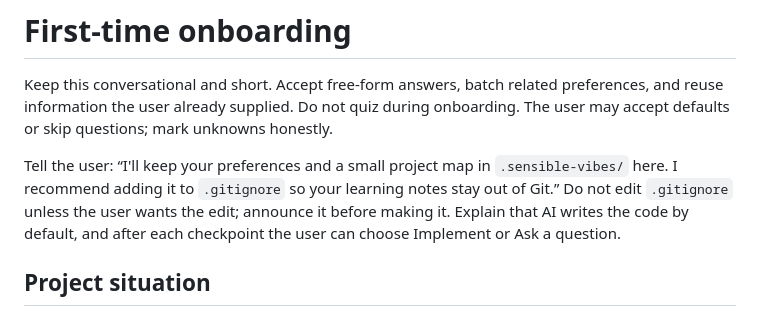
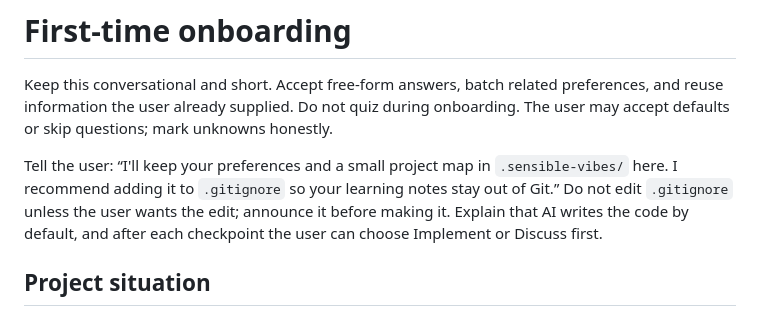
Before and after one commit to 1stdragons/belajar-logika-coding-poltas, a Markdown page: skills/learn/onboarding.md, the part around the change. Rendered like a GitHub page.

```diff
--- a/skills/learn/onboarding.md
+++ b/skills/learn/onboarding.md
@@ -8,7 +8,7 @@ Tell the user: “I'll keep your preferences and a small project map in
 `.sensible-vibes/` here. I recommend adding it to `.gitignore` so your learning
 notes stay out of Git.” Do not edit `.gitignore` unless the user wants the edit;
 announce it before making it. Explain that AI writes the code by default, and
-after each checkpoint the user can choose Implement or Ask a question.
+after each checkpoint the user can choose Implement or Discuss first.
 
 ## Project situation
 
```
Also changed, not shown: skills/learn/behavior.md (+7 -6 lines).
